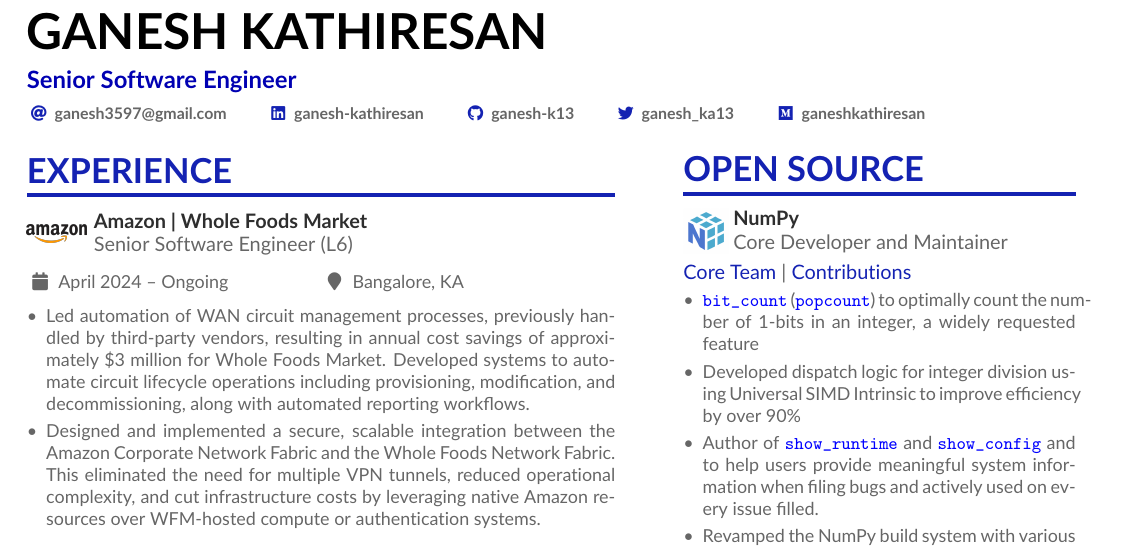
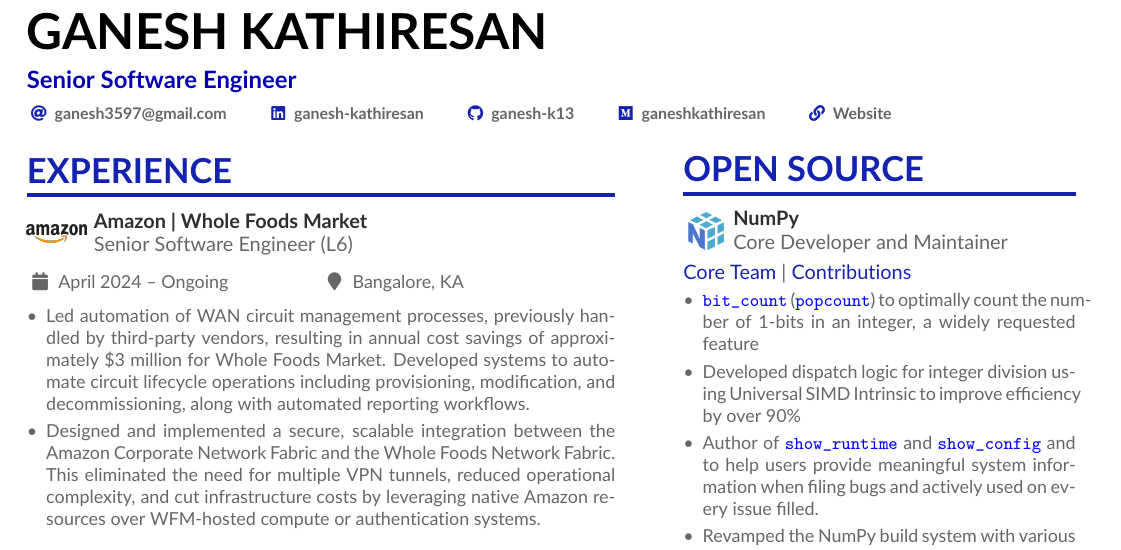
Before and after one commit to ganesh-k13/Ganesh-Kathiresan-Resume, a LaTeX CV (ganeshk.tex): part of page 1 of 2, cut so that both start at the same text. Compiled offline with pdfLaTeX.

Commit message:
ENH: Added website link

```diff
--- a/ganeshk.tex
+++ b/ganeshk.tex
@@ -95,8 +95,8 @@
 %   \phone{000-00-0000}
   \linkedin{ganesh-kathiresan}
   \github{ganesh-k13}
-  \twitter{ganesh_ka13}
   \printinfo{\faMedium}{ganeshkathiresan}[https://ganeshkathiresan.medium.com/]
+  \printinfo{\faLink}{Website}[https://ganesh-k13.github.io/]
 %   \github{github.com/mmayer} % I'm just making this up though.
 %   \orcid{0000-0000-0000-0000} % Obviously making this up too.
   %% You can add your own arbitrary detail with
```
Also changed, not shown: ganeshk.pdf.
